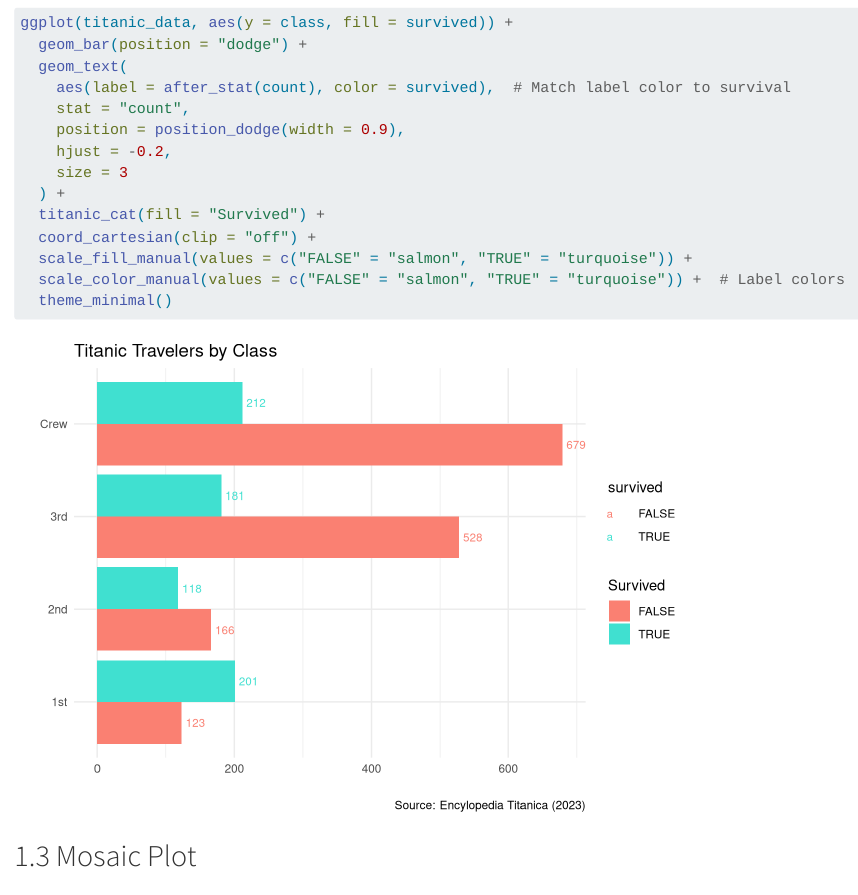
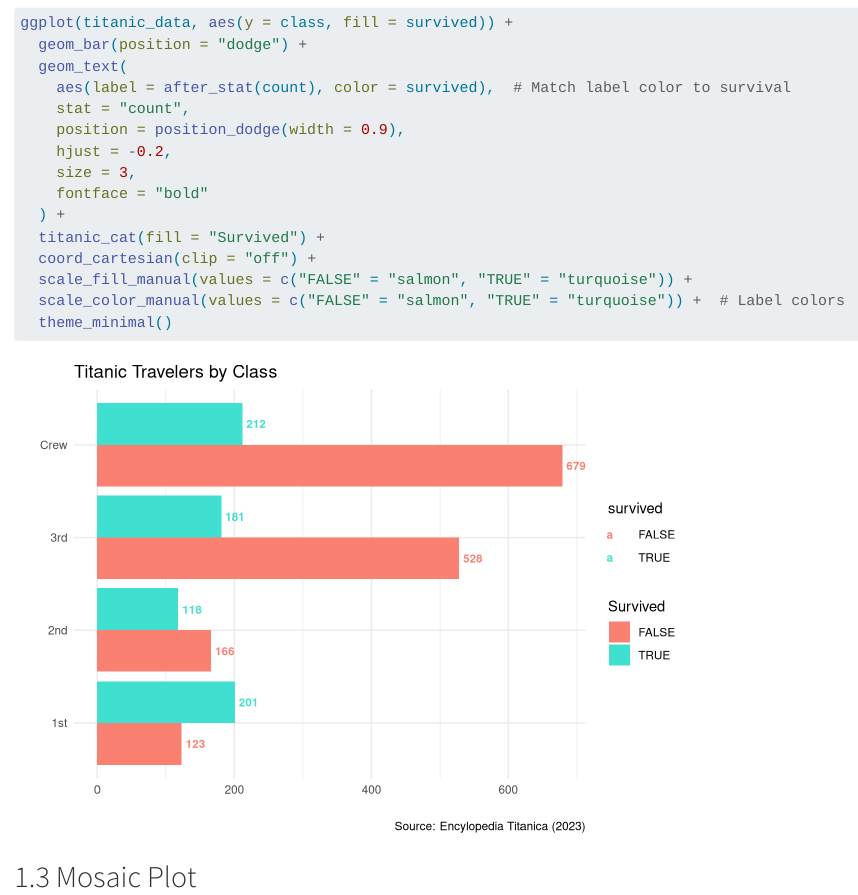
Before and after one commit to drjoelkoh/InfoVis_Lab4, a Quarto document (Week4_Lab.qmd): the page in a window 1100 px wide, from 1960 px down. Rendered offline with R 4.5, knitr and Pandoc in place of Quarto, with nearby package versions.

Commit message:
Task 1.2 done

```diff
--- a/Week4_Lab.qmd
+++ b/Week4_Lab.qmd
@@ -49,7 +49,8 @@ ggplot(titanic_data, aes(y = class, fill = survived)) +
     stat = "count",
     position = position_dodge(width = 0.9),
     hjust = -0.2,
-    size = 3
+    size = 3,
+    fontface = "bold"
   ) +
   titanic_cat(fill = "Survived") +
   coord_cartesian(clip = "off") +
```
